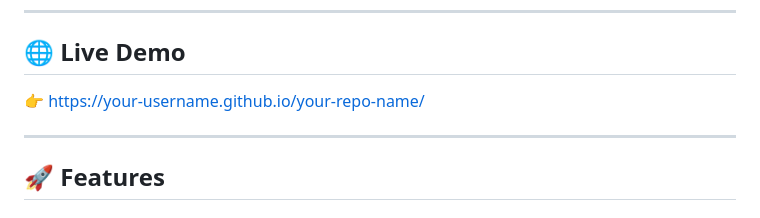
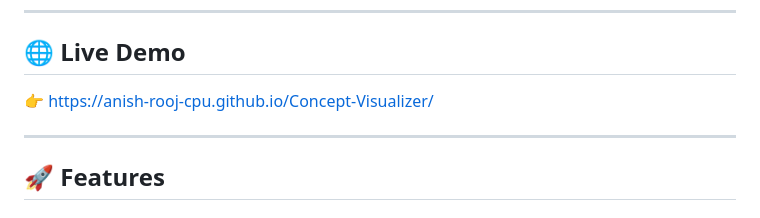
Before and after one commit to Anish-Rooj-cpu/Concept-Visualizer, a Markdown page: README.md, the part around the change. Rendered like a GitHub page.

Commit message:
Update live demo link in README

```diff
--- a/README.md
+++ b/README.md
@@ -8,7 +8,7 @@ This project transforms abstract mathematical ideas into **intuitive, interactiv
 
 ## 🌐 Live Demo
 
-👉 https://your-username.github.io/your-repo-name/
+👉 https://anish-rooj-cpu.github.io/Concept-Visualizer/
 
 ---
 
```
